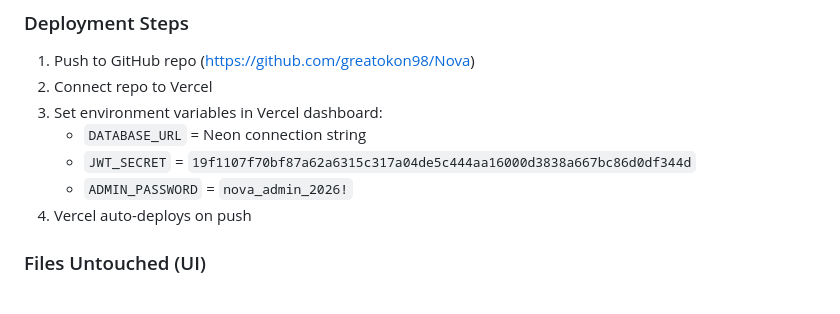
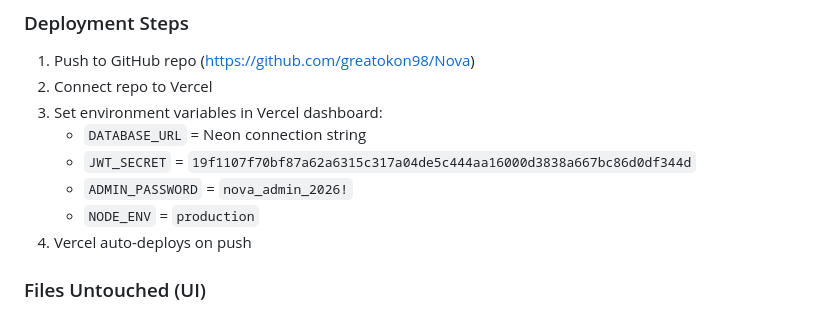
Before and after one commit to greatokon98/Nova, a Markdown page: memory.md, the part around the change. GitHub-like rendering.

Commit message:
fix: add NODE_ENV to required env vars

```diff
--- a/memory.md
+++ b/memory.md
@@ -123,6 +123,7 @@ Deployed to Vercel but production domain showed "No Production Deployment" error
    - `DATABASE_URL` = Neon connection string
    - `JWT_SECRET` = `19f1107f70bf87a62a6315c317a04de5c444aa16000d3838a667bc86d0df344d`
    - `ADMIN_PASSWORD` = `nova_admin_2026!`
+   - `NODE_ENV` = `production`
 4. Vercel auto-deploys on push
 
 ### Files Untouched (UI)
```
